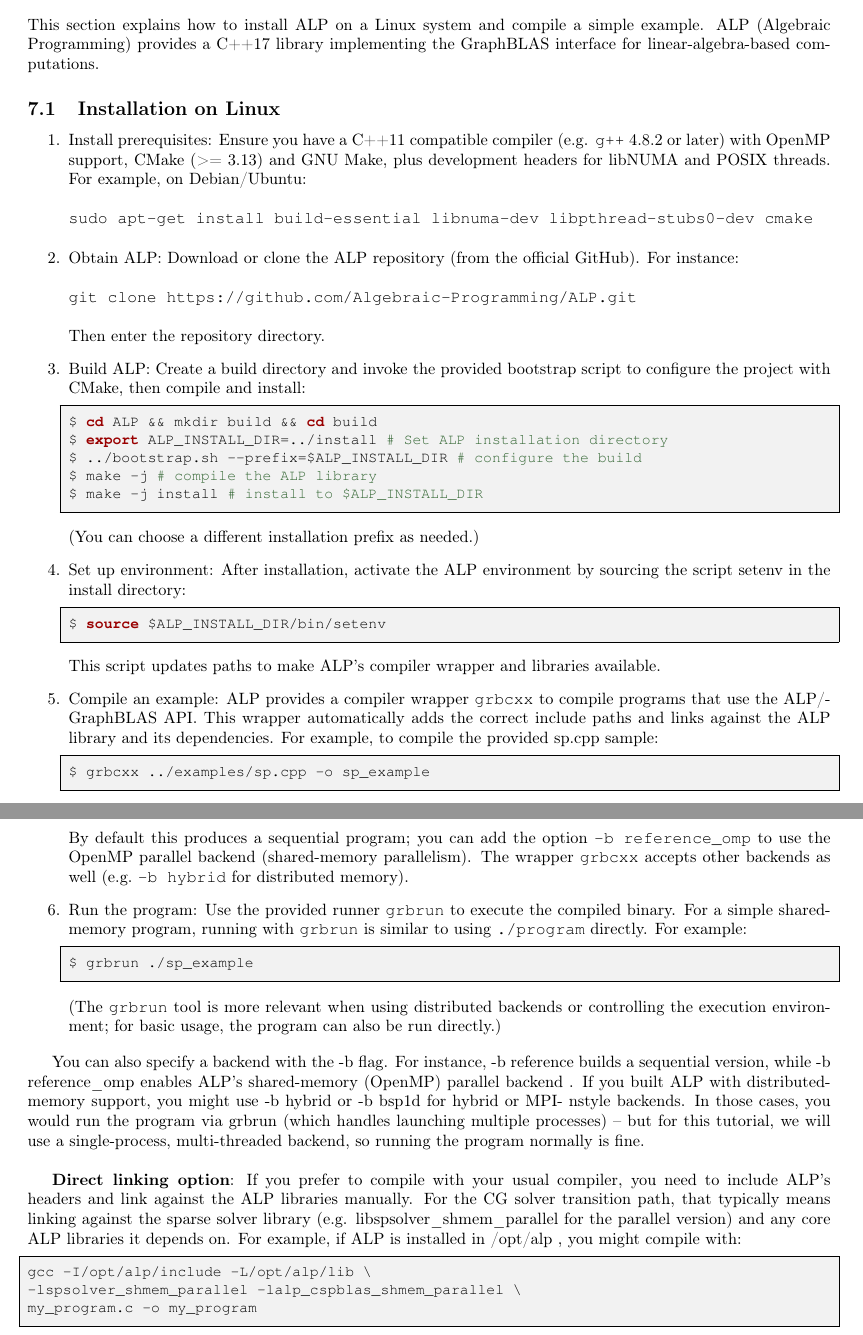
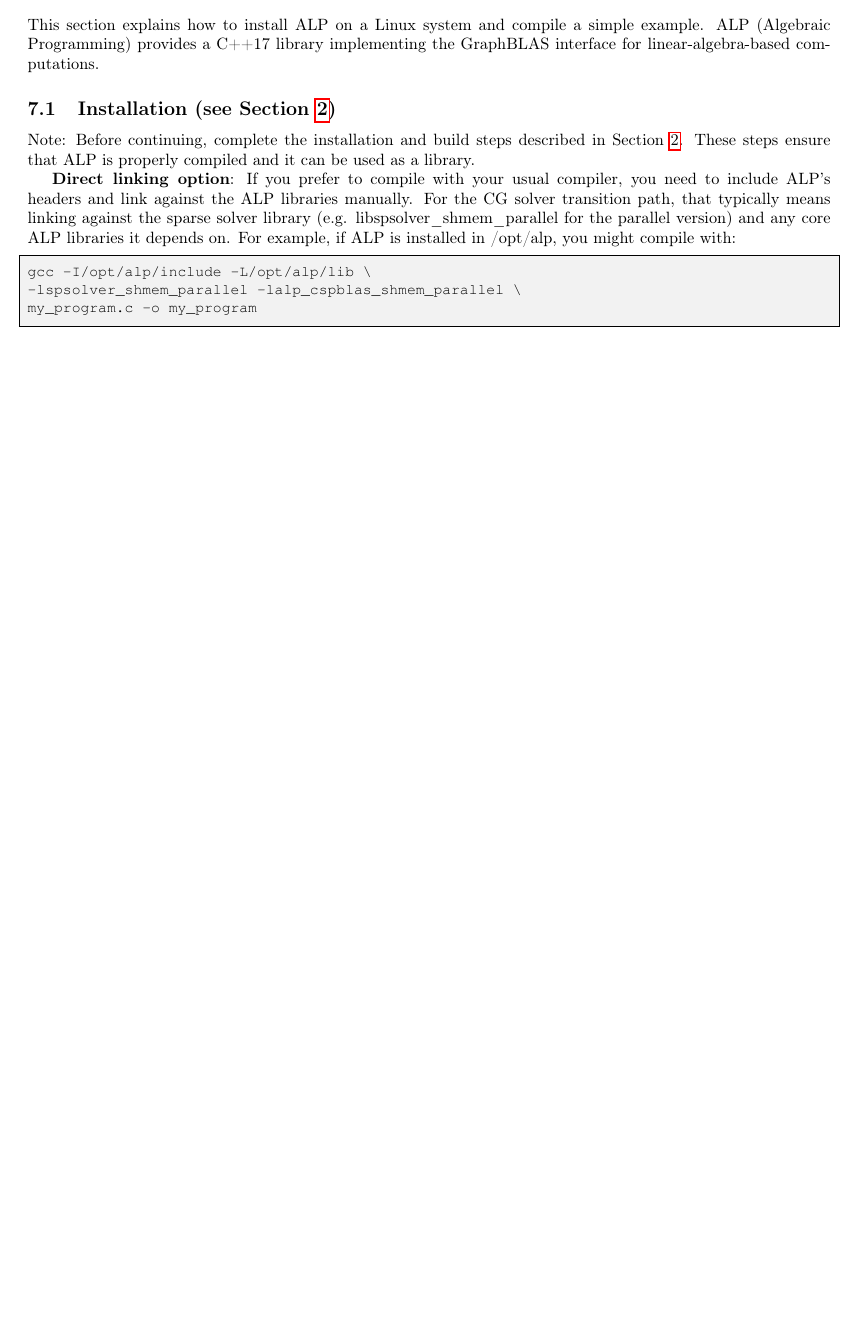
Before and after one commit to Algebraic-Programming/ALP-Tutorial, a LaTeX document (main.tex, which reads ALP_Transition_Path_Tutorial.tex): two parts of pages 15 and 16 of 20 before the commit and part of page 15 of 19 after it, the two joined at a grey line, cut so that both start at the same text, the shorter picture padded with empty space. Compiled offline with pdfLaTeX.

Commit message:
fix typos and g++ command, remove text duplication

```diff
--- a/ALP_Transition_Path_Tutorial.tex
+++ b/ALP_Transition_Path_Tutorial.tex
@@ -6,56 +6,21 @@
 
 \section{Setup: Installing ALP and Preparing to Use the Solver}\label{sec:setup}
 
-This section explains how to install ALP on a Linux system and compile a simple example. ALP (Algebraic Programming) provides a C++17 library implementing the GraphBLAS interface for linear-algebra-based computations.
+This section explains how to install ALP on a Linux system and compile a simple example.
+ALP (Algebraic Programming) provides a C++17 library implementing the GraphBLAS interface
+for linear-algebra-based computations.
 
-\subsection{Installation on Linux}
+\subsection{Installation (see Section \ref{sec:installation})}
 
-\begin{enumerate}
-\item Install prerequisites: Ensure you have a C++11 compatible compiler (e.g. \texttt{g++} 4.8.2 or later) with OpenMP support, CMake (>= 3.13) and GNU Make, plus development headers for libNUMA and POSIX threads.
-For example, on Debian/Ubuntu:
-\begin{verbatim}
-sudo apt-get install build-essential libnuma-dev libpthread-stubs0-dev cmake
-\end{verbatim}
+Note: Before continuing, complete the installation and build steps described in Section \ref{sec:installation}.
+These steps ensure that ALP is properly compiled and it can be used as a library.
 
-\item Obtain ALP: Download or clone the ALP repository (from the official GitHub). For instance:
-\begin{verbatim}
-git clone https://github.com/Algebraic-Programming/ALP.git
-\end{verbatim}
-Then enter the repository directory.
-
-\item Build ALP: Create a build directory and invoke the provided bootstrap script to configure the project with CMake, then compile and install:
-\begin{lstlisting}[language=bash, basicstyle=\ttfamily\small, showstringspaces=false]
-$ cd ALP && mkdir build && cd build
-$ export ALP_INSTALL_DIR=../install # Set ALP installation directory
-$ ../bootstrap.sh --prefix=$ALP_INSTALL_DIR # configure the build
-$ make -j # compile the ALP library
-$ make -j install # install to $ALP_INSTALL_DIR
-\end{lstlisting}
-(You can choose a different installation prefix as needed.)
-
-\item Set up environment: After installation, activate the ALP environment by sourcing the script setenv in the install directory:
-\begin{lstlisting}[language=bash, basicstyle=\ttfamily\small, showstringspaces=false]
-$ source $ALP_INSTALL_DIR/bin/setenv
-\end{lstlisting}
-This script updates paths to make ALP's compiler wrapper and libraries available.
-
-\item Compile an example: ALP provides a compiler wrapper \texttt{grbcxx} to compile programs that use the ALP/GraphBLAS API. This wrapper automatically adds the correct include paths and links against the ALP library and its dependencies. For example, to compile the provided sp.cpp sample:
-\begin{lstlisting}[language=bash, basicstyle=\ttfamily\small, showstringspaces=false]
-$ grbcxx ../examples/sp.cpp -o sp_example
-\end{lstlisting}
-By default this produces a sequential program; you can add the option \texttt{-b reference\_omp} to use the OpenMP parallel backend (shared-memory parallelism). The wrapper \texttt{grbcxx} accepts other backends as well (e.g.\ \texttt{-b hybrid} for distributed memory).
-
-\item Run the program: Use the provided runner \texttt{grbrun} to execute the compiled binary. For a simple shared-memory program, running with \texttt{grbrun} is similar to using \texttt{./program} directly. For example:
-\begin{lstlisting}[language=bash, basicstyle=\ttfamily\small, showstringspaces=false]
-$ grbrun ./sp_example
-\end{lstlisting}
-(The \texttt{grbrun} tool is more relevant when using distributed backends or controlling the execution environment; for basic usage, the program can also be run directly.)
-\end{enumerate}
-
-You can also specify a backend with the -b flag. For instance, -b reference builds a sequential version, while -b reference\_omp enables ALP's shared-memory (OpenMP) parallel backend . If you built ALP with distributed-memory support, you might use -b hybrid or -b bsp1d for hybrid or MPI- nstyle backends. In those cases, you would run the program via grbrun (which handles launching multiple processes) – but for this tutorial, we will use a single-process, multi-threaded backend, so running the program normally is fine.
-\\
-
-\textbf{Direct linking option}: If you prefer to compile with your usual compiler, you need to include ALP's headers and link against the ALP libraries manually. For the CG solver transition path, that typically means linking against the sparse solver library (e.g. libspsolver\_shmem\_parallel for the parallel version) and any core ALP libraries it depends on. For example, if ALP is installed in /opt/alp , you might compile with:
+\textbf{Direct linking option}: If you prefer to compile with your usual compiler,
+you need to include ALP's headers and link against the ALP libraries manually.
+For the CG solver transition path, that typically means linking against the
+sparse solver library (e.g. libspsolver\_shmem\_parallel for the parallel version)
+and any core ALP libraries it depends on. For example, if ALP is installed in /opt/alp,
+you might compile with:
 
 \begin{lstlisting}[language=bash, basicstyle=\ttfamily\small, showstringspaces=false]
 gcc -I/opt/alp/include -L/opt/alp/lib \
```
Also changed, not shown: ALP_Tutorial.tex (+1 -1 lines), ALP_Transition_Path_Tutorial.tex (24 more changed lines).
